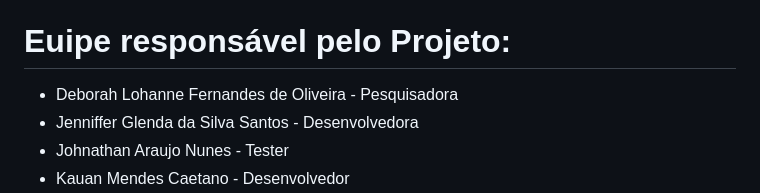
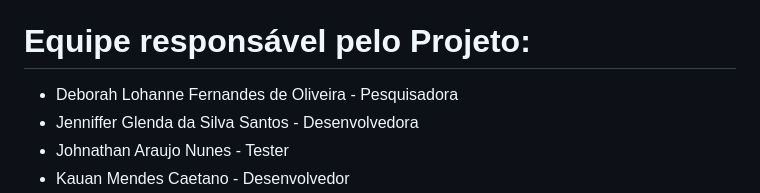
Before and after one commit to LucasBarbosa7/Site-de-Jogos, a Markdown page: README.md, the part around one of its changes. Rendered like a GitHub page.

```diff
--- a/README.md
+++ b/README.md
@@ -19,7 +19,7 @@ discutido extensivamente para decidir a estratégia, os jogos e suas caracterís
 envolventes com simulação de "IA" e manipulação de objetos 2D e 3D. Ênfase na seleção
 cuidadosa de jogos, linguagem e características específicas
 
-<h1>Euipe responsável pelo Projeto:</h1>
+<h1>Equipe responsável pelo Projeto:</h1>
 
 - Deborah Lohanne Fernandes de Oliveira - Pesquisadora
 - Jenniffer Glenda da Silva Santos - Desenvolvedora
```
Also changed, not shown: other parts of README.md (+1 -1 lines).
